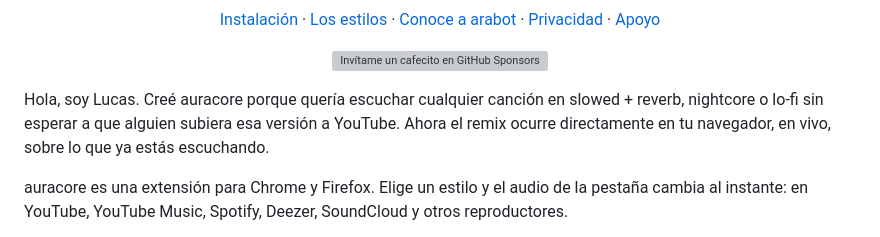
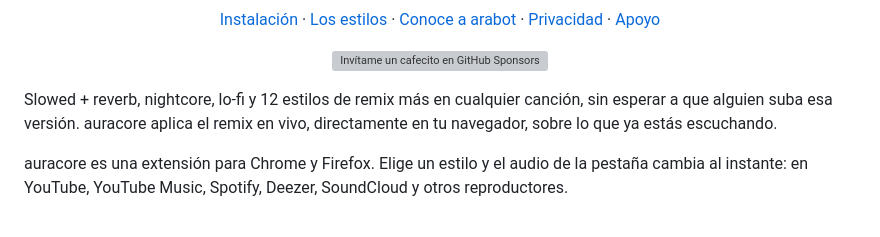
Before and after one commit to lucaswotta/auracore, a Markdown page: README.es.md, the part around the change. Rendered like a GitHub page; grey boxes are pictures that could not be loaded.

Commit message:
docs(readme): open with what auracore does

```diff
--- a/README.es.md
+++ b/README.es.md
@@ -18,7 +18,7 @@
   <a href="https://github.com/sponsors/lucaswotta"><img src="docs/coffee-es.webp" alt="Invítame un cafecito en GitHub Sponsors" width="240"></a>
 </p>
 
-Hola, soy Lucas. Creé auracore porque quería escuchar cualquier canción en slowed + reverb, nightcore o lo-fi sin esperar a que alguien subiera esa versión a YouTube. Ahora el remix ocurre directamente en tu navegador, en vivo, sobre lo que ya estás escuchando.
+Slowed + reverb, nightcore, lo-fi y 12 estilos de remix más en cualquier canción, sin esperar a que alguien suba esa versión. auracore aplica el remix en vivo, directamente en tu navegador, sobre lo que ya estás escuchando.
 
 auracore es una extensión para Chrome y Firefox. Elige un estilo y el audio de la pestaña cambia al instante: en YouTube, YouTube Music, Spotify, Deezer, SoundCloud y otros reproductores.
 
```
Also changed, not shown: README.md (+1 -1 lines), README.pt-BR.md (+1 -1 lines).
